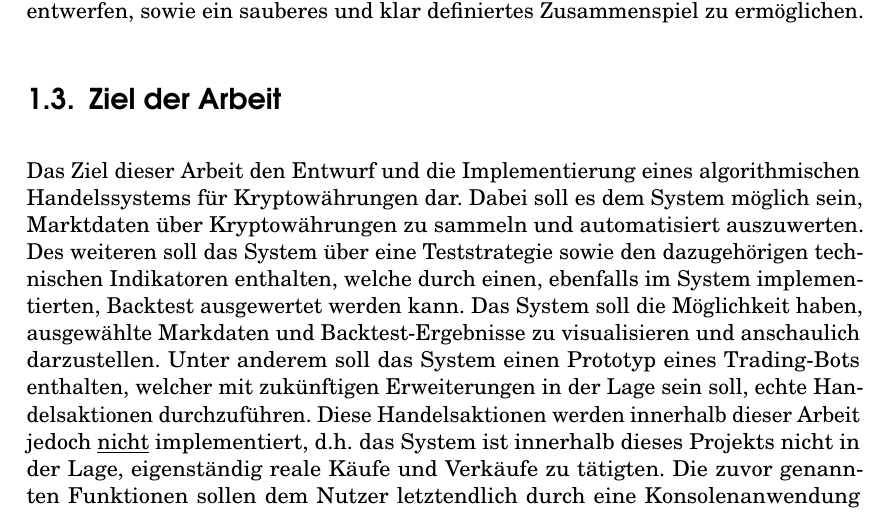
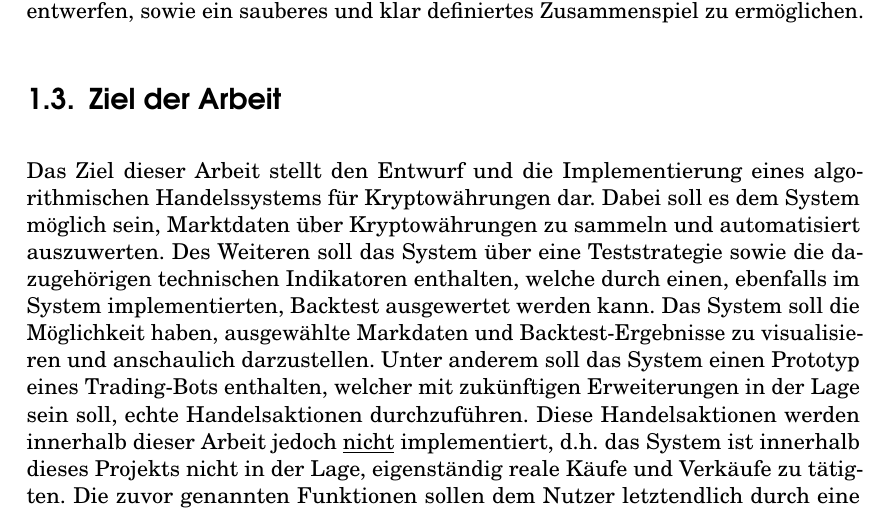
Before and after one commit to flumi3/algorithmic-trading, a LaTeX thesis (docs/Projektbericht.tex): part of page 15 of 90, cut so that both start at the same text. Compiled offline with pdfLaTeX.

Commit message:
fixed some typos

```diff
--- a/docs/Projektbericht.tex
+++ b/docs/Projektbericht.tex
@@ -255,11 +255,11 @@ und klar definiertes Zusammenspiel zu ermöglichen.
 \section{Ziel der Arbeit}
 \label{sec:ziel}
 
-Das Ziel dieser Arbeit den Entwurf und die Implementierung
+Das Ziel dieser Arbeit stellt den Entwurf und die Implementierung
 eines algorithmischen Handelssystems für Kryptowährungen dar. Dabei
 soll es dem System möglich sein, Marktdaten über Kryptowährungen zu
-sammeln und automatisiert auszuwerten. Des weiteren soll das System
-über eine Teststrategie sowie den dazugehörigen technischen
+sammeln und automatisiert auszuwerten. Des Weiteren soll das System
+über eine Teststrategie sowie die dazugehörigen technischen
 Indikatoren enthalten, welche durch einen, ebenfalls im System
 implementierten, Backtest ausgewertet werden kann. Das System soll die
 Möglichkeit haben, ausgewählte Markdaten und Backtest-Ergebnisse
```
